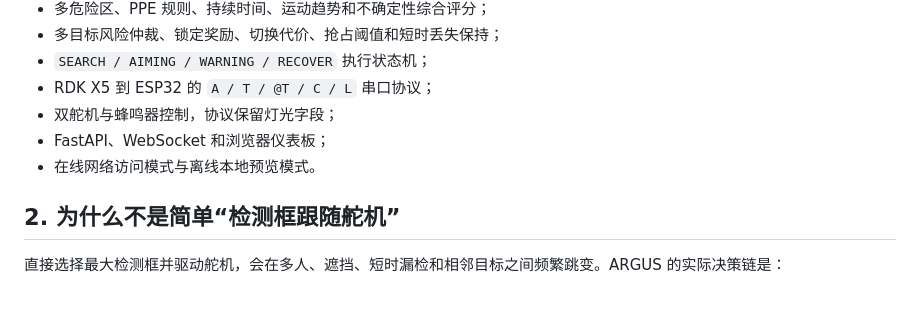
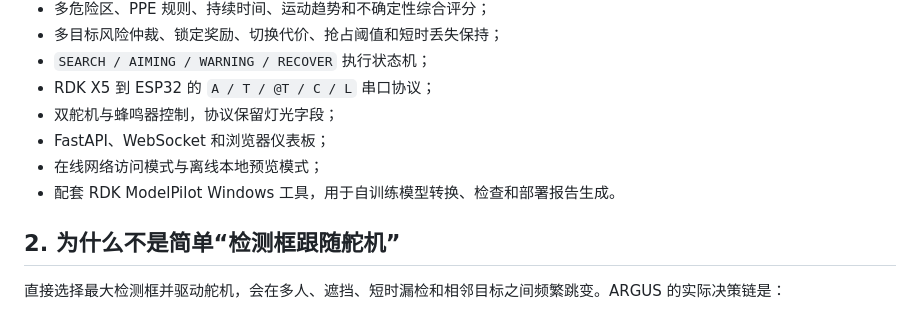
Before and after one commit to AIM135D/argus-rdk-x5, a Markdown page: README_cn.md, the part around one of its changes. Rendered like a GitHub page.

```diff
--- a/README_cn.md
+++ b/README_cn.md
@@ -22,7 +22,8 @@ ARGUS 是面向 RDK X5 的固定广角视觉研究与工程原型。系统识别
 - RDK X5 到 ESP32 的 `A / T / @T / C / L` 串口协议；
 - 双舵机与蜂鸣器控制，协议保留灯光字段；
 - FastAPI、WebSocket 和浏览器仪表板；
-- 在线网络访问模式与离线本地预览模式。
+- 在线网络访问模式与离线本地预览模式；
+- 配套 RDK ModelPilot Windows 工具，用于自训练模型转换、检查和部署报告生成。
 
 ## 2. 为什么不是简单“检测框跟随舵机”
 
```
Also changed, not shown: other parts of README_cn.md (+62 -11 lines).
